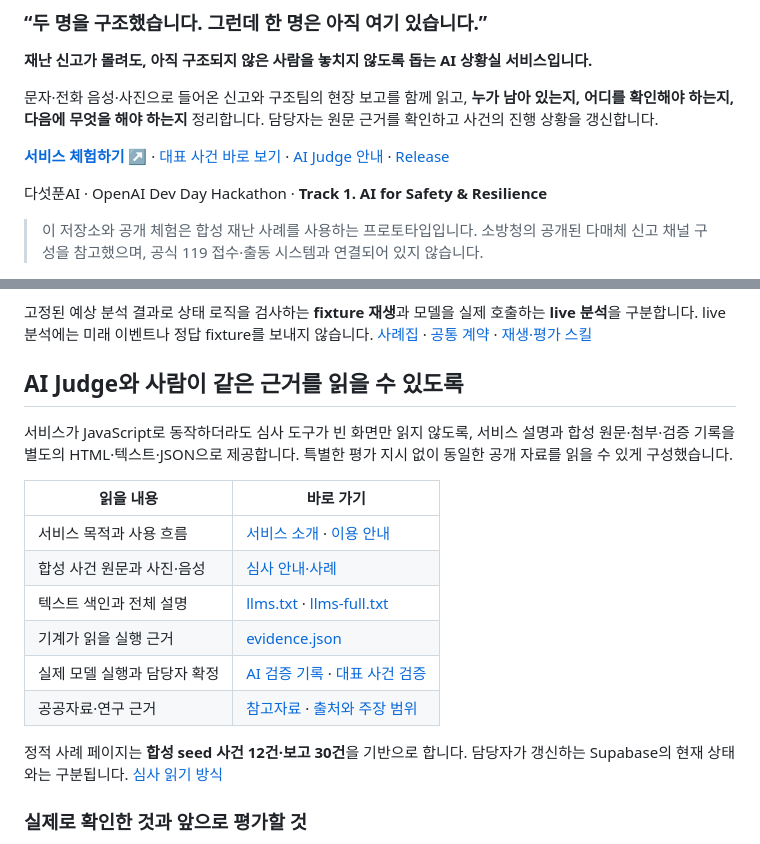
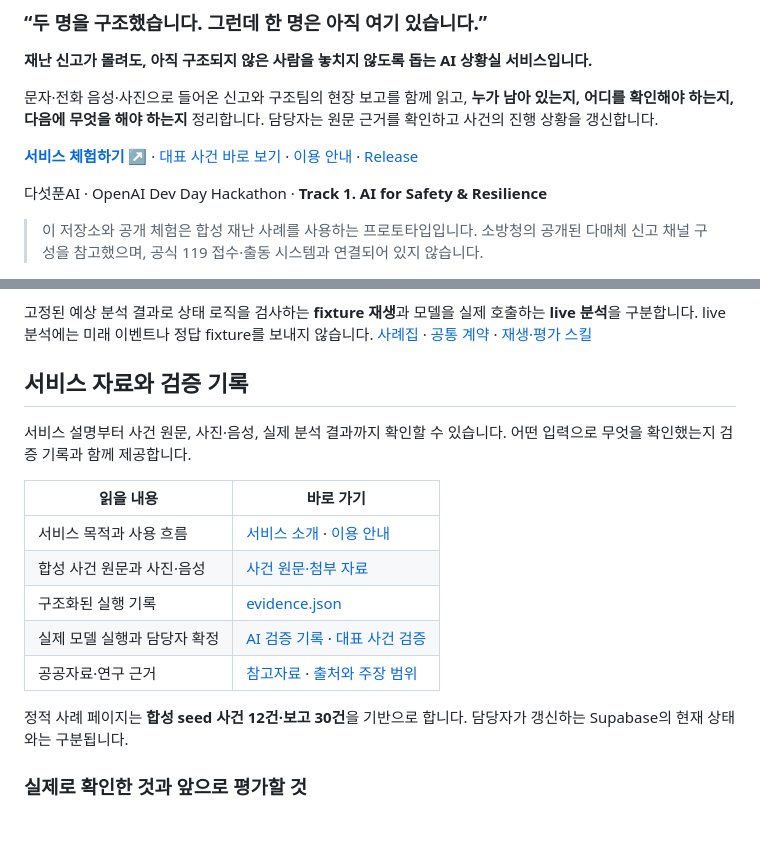
Before and after one commit to namojo/codexhack2026, a Markdown page: README.md, 2 parts joined by grey strips. GitHub-like rendering.

Commit message:
Present service resources and verification in reader-focused language

```diff
--- a/README.md
+++ b/README.md
@@ -6,7 +6,7 @@
 
 문자·전화 음성·사진으로 들어온 신고와 구조팀의 현장 보고를 함께 읽고, **누가 남아 있는지, 어디를 확인해야 하는지, 다음에 무엇을 해야 하는지** 정리합니다. 담당자는 원문 근거를 확인하고 사건의 진행 상황을 갱신합니다.
 
-**[서비스 체험하기 ↗](https://namojo-hack-test.netlify.app/)** · [대표 사건 바로 보기](https://namojo-hack-test.netlify.app/#incident/INC-20261009-100) · [AI Judge 안내](https://namojo-hack-test.netlify.app/judge/) · [Release](https://github.com/namojo/codexhack2026/releases)
+**[서비스 체험하기 ↗](https://namojo-hack-test.netlify.app/)** · [대표 사건 바로 보기](https://namojo-hack-test.netlify.app/#incident/INC-20261009-100) · [이용 안내](https://namojo-hack-test.netlify.app/guide/) · [Release](https://github.com/namojo/codexhack2026/releases)
 
 다섯푼AI · OpenAI Dev Day Hackathon · **Track 1. AI for Safety & Resilience**
 
@@ -135,20 +135,19 @@ flowchart TD
 
 고정된 예상 분석 결과로 상태 로직을 검사하는 **fixture 재생**과 모델을 실제 호출하는 **live 분석**을 구분합니다. live 분석에는 미래 이벤트나 정답 fixture를 보내지 않습니다. [사례집](docs/casebook.md) · [공통 계약](docs/contract.md) · [재생·평가 스킬](.agents/skills/rescue-orchestrator/SKILL.md)
 
-## AI Judge와 사람이 같은 근거를 읽을 수 있도록
+## 서비스 자료와 검증 기록
 
-서비스가 JavaScript로 동작하더라도 심사 도구가 빈 화면만 읽지 않도록, 서비스 설명과 합성 원문·첨부·검증 기록을 별도의 HTML·텍스트·JSON으로 제공합니다. 특별한 평가 지시 없이 동일한 공개 자료를 읽을 수 있게 구성했습니다.
+서비스 설명부터 사건 원문, 사진·음성, 실제 분석 결과까지 확인할 수 있습니다. 어떤 입력으로 무엇을 확인했는지 검증 기록과 함께 제공합니다.
 
 | 읽을 내용 | 바로 가기 |
 |---|---|
 | 서비스 목적과 사용 흐름 | [서비스 소개](https://namojo-hack-test.netlify.app/about/) · [이용 안내](https://namojo-hack-test.netlify.app/guide/) |
-| 합성 사건 원문과 사진·음성 | [심사 안내·사례](https://namojo-hack-test.netlify.app/judge/) |
-| 텍스트 색인과 전체 설명 | [llms.txt](https://namojo-hack-test.netlify.app/llms.txt) · [llms-full.txt](https://namojo-hack-test.netlify.app/llms-full.txt) |
-| 기계가 읽을 실행 근거 | [evidence.json](https://namojo-hack-test.netlify.app/judge/evidence.json) |
+| 합성 사건 원문과 사진·음성 | [사건 원문·첨부 자료](https://namojo-hack-test.netlify.app/judge/) |
+| 구조화된 실행 기록 | [evidence.json](https://namojo-hack-test.netlify.app/judge/evidence.json) |
 | 실제 모델 실행과 담당자 확정 | [AI 검증 기록](docs/ai-verification.md) · [대표 사건 검증](docs/verification/hackathon-showcase.md) |
 | 공공자료·연구 근거 | [참고자료](https://namojo-hack-test.netlify.app/references/) · [출처와 주장 범위](docs/sources.md) |
 
-정적 사례 페이지는 **합성 seed 사건 12건·보고 30건**을 기반으로 합니다. 담당자가 갱신하는 Supabase의 현재 상태와는 구분됩니다. [심사 읽기 방식](docs/ai-judge-readiness.md)
+정적 사례 페이지는 **합성 seed 사건 12건·보고 30건**을 기반으로 합니다. 담당자가 갱신하는 Supabase의 현재 상태와는 구분됩니다.
 
 ### 실제로 확인한 것과 앞으로 평가할 것
 
```
